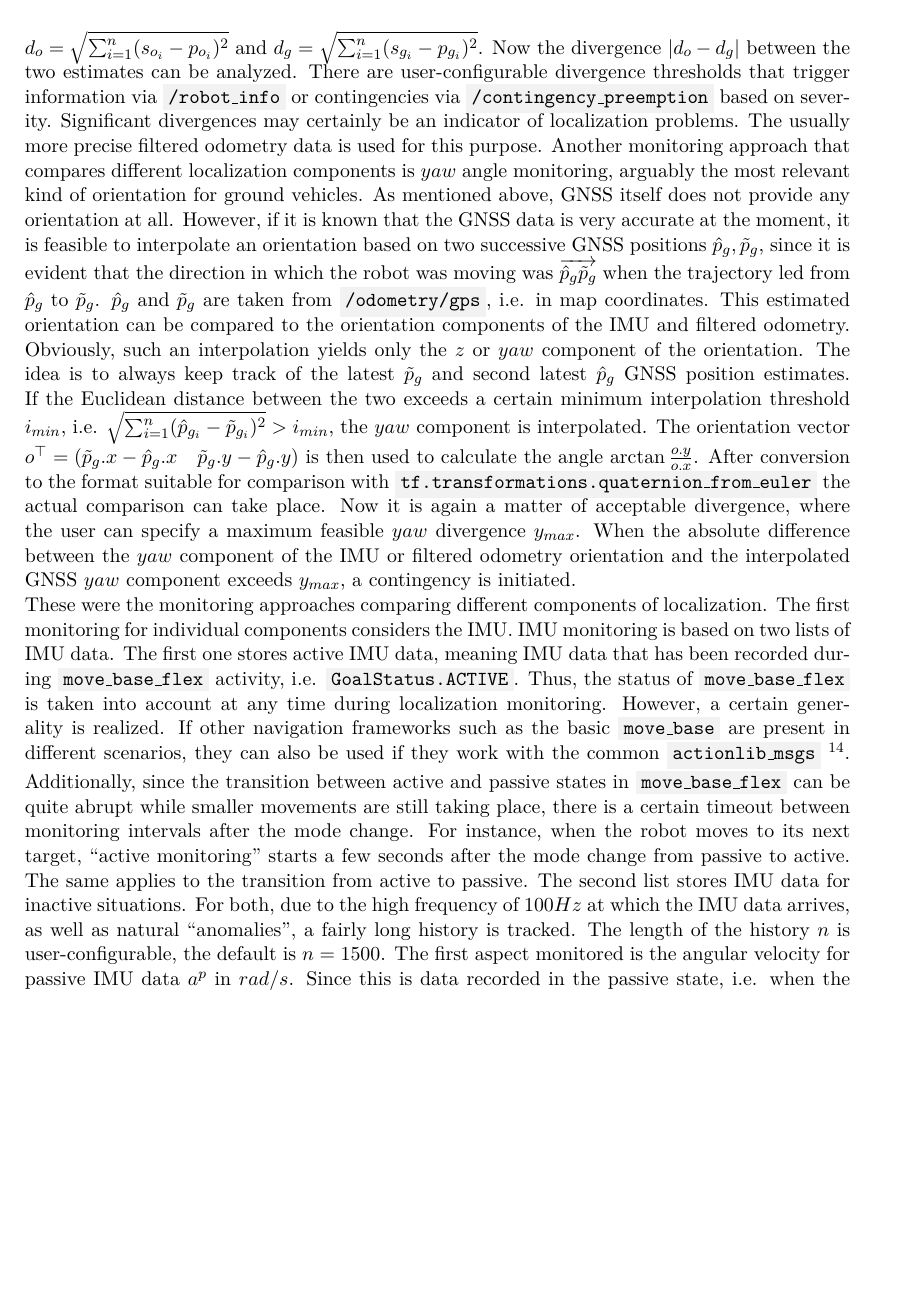
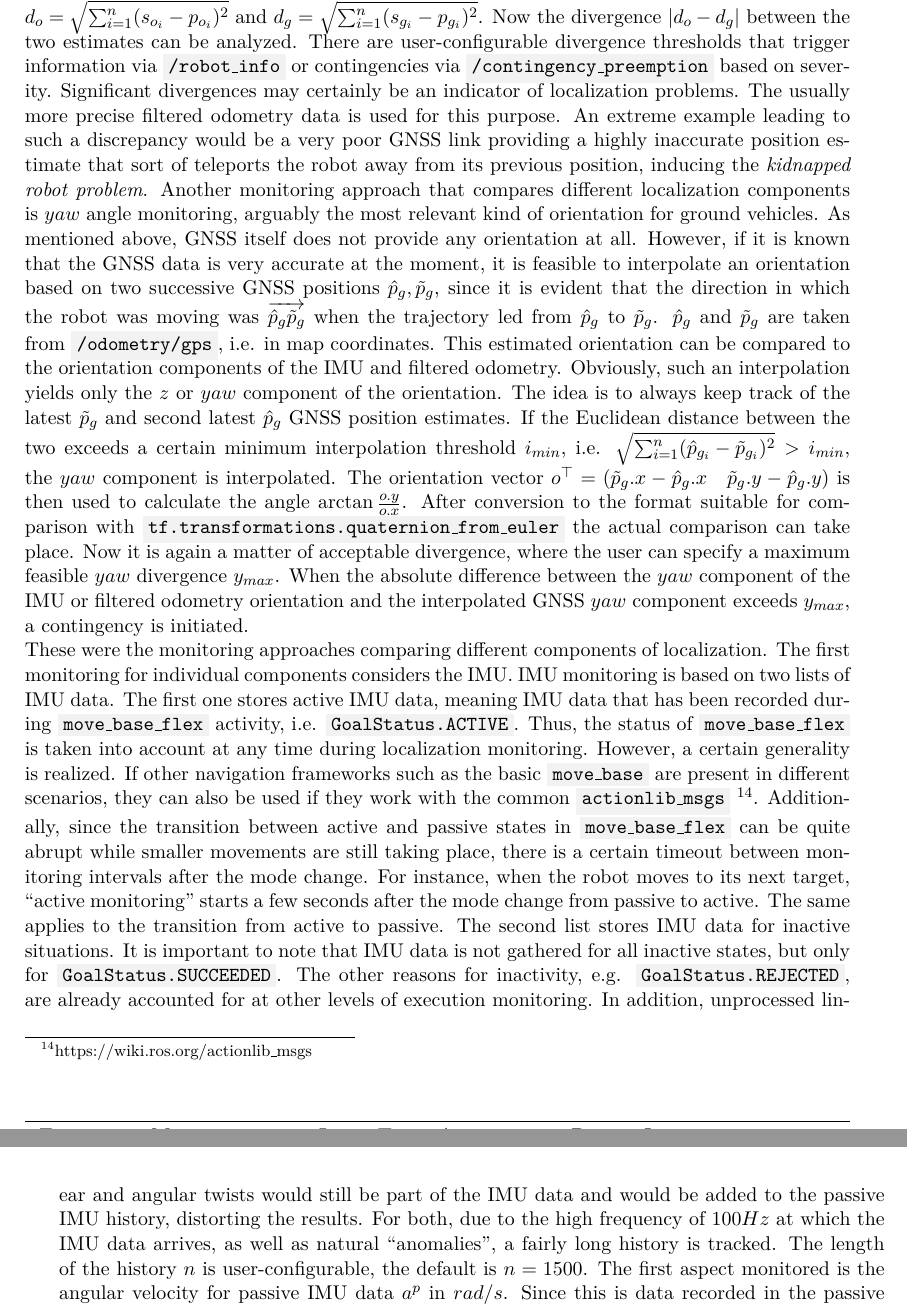
Before and after one commit to tbohne/msc, a LaTeX thesis (thesis/thesis.tex): part of page 55 of 73 before the commit and two parts of pages 55 and 56 of 75 after it, the two joined at a grey line, cut so that both start at the same text, the shorter picture padded with empty space. Compiled offline with pdfLaTeX.

Commit message:
several refinements

```diff
--- a/thesis/thesis.tex
+++ b/thesis/thesis.tex
@@ -1499,9 +1500,11 @@ map coordinates. What should be approximately the same for both, however, is the
 i.e. $d_o = \sqrt{\sum_{i=1}^{n}(s_{o_i} - p_{o_i})^2}$ and $d_g = \sqrt{\sum_{i=1}^{n}(s_{g_i} - p_{g_i})^2}$. Now the divergence $|d_o - d_g|$ between the two estimates can be analyzed.
 There are user-configurable divergence thresholds that trigger information via \code{/robot\_info} or contingencies via \code{/contingency\_preemption} based on severity. Significant
 divergences may certainly be an indicator of localization problems. The usually more precise filtered odometry data is used for this purpose.
-Another monitoring approach that compares different localization components is $yaw$ angle monitoring, arguably the most relevant kind of orientation for ground vehicles.
-As mentioned above, GNSS itself does not provide any orientation at all. However, if it is known that the GNSS data is very accurate at the moment, it is feasible to interpolate
-an orientation based on two successive GNSS positions $\hat{p}_g, \tilde{p}_g$, since it is evident that the direction in which the robot was moving was
+An extreme example leading to such a discrepancy would be a very poor GNSS link providing a highly inaccurate
+position estimate that sort of teleports the robot away from its previous position, inducing the \textit{kidnapped robot problem}. Another monitoring approach that compares different
+localization components is $yaw$ angle monitoring, arguably the most relevant kind of orientation for
+ground vehicles. As mentioned above, GNSS itself does not provide any orientation at all. However, if it is known that the GNSS data is very accurate at the moment, it is feasible
+to interpolate an orientation based on two successive GNSS positions $\hat{p}_g, \tilde{p}_g$, since it is evident that the direction in which the robot was moving was
 $\overrightarrow{\hat{p}_g\tilde{p}_g}$ when the trajectory led from $\hat{p}_g$ to $\tilde{p}_g$. $\hat{p}_g$ and $\tilde{p}_g$ are taken from \code{/odometry/gps}, i.e. in map
 coordinates. This estimated orientation can be compared to the orientation components of the
 IMU and filtered odometry. Obviously, such an interpolation yields only the $z$ or $yaw$ component of the orientation. The idea is to always keep track of the latest $\tilde{p}_{g}$
@@ -1518,7 +1521,10 @@ frameworks such as the basic \code{move\_base} are present in different scenario
 \footnote{https://wiki.ros.org/actionlib\_msgs}. Additionally, since the transition between active and passive states in \code{move\_base\_flex} can be quite abrupt while smaller
 movements are still taking place, there is a certain timeout between monitoring intervals after the mode change. For instance, when the robot moves to its next target,
 \textquote{active monitoring} starts a few seconds after the mode change from passive to active. The same applies to the transition from active to passive. The second list
-stores IMU data for inactive situations. For both, due to the high frequency of $100Hz$ at which the IMU data arrives, as well as natural \textquote{anomalies}, a fairly long
+stores IMU data for inactive situations. It is important to note that IMU data is not gathered for all inactive states, but only for \code{GoalStatus.SUCCEEDED}. The other reasons
+for inactivity, e.g. \code{GoalStatus.REJECTED}, are already accounted for at other levels of execution monitoring. In addition, unprocessed linear and angular twists would still be
+part of the IMU data and would be added to the passive IMU history, distorting the results.
+For both, due to the high frequency of $100Hz$ at which the IMU data arrives, as well as natural \textquote{anomalies}, a fairly long
 history is tracked. The length of the history $n$ is user-configurable, the default is $n = 1500$. The first aspect monitored is the angular velocity for passive IMU data $a^p$ in $rad/s$.
 Since this is data recorded in the passive state, i.e. when the robot was not moving, it is expected that $a^p.x \approx a^p.y \approx a^p.z \approx 0 \thinspace rad/s$.
 There is a user-defined upper bound $a^p_{max}$ for the angular velocity in the passive state. For all three directions, the average over the last $n$ absolute angular velocities in
```
Also changed, not shown: thesis/thesis.tex (23 more changed lines).
